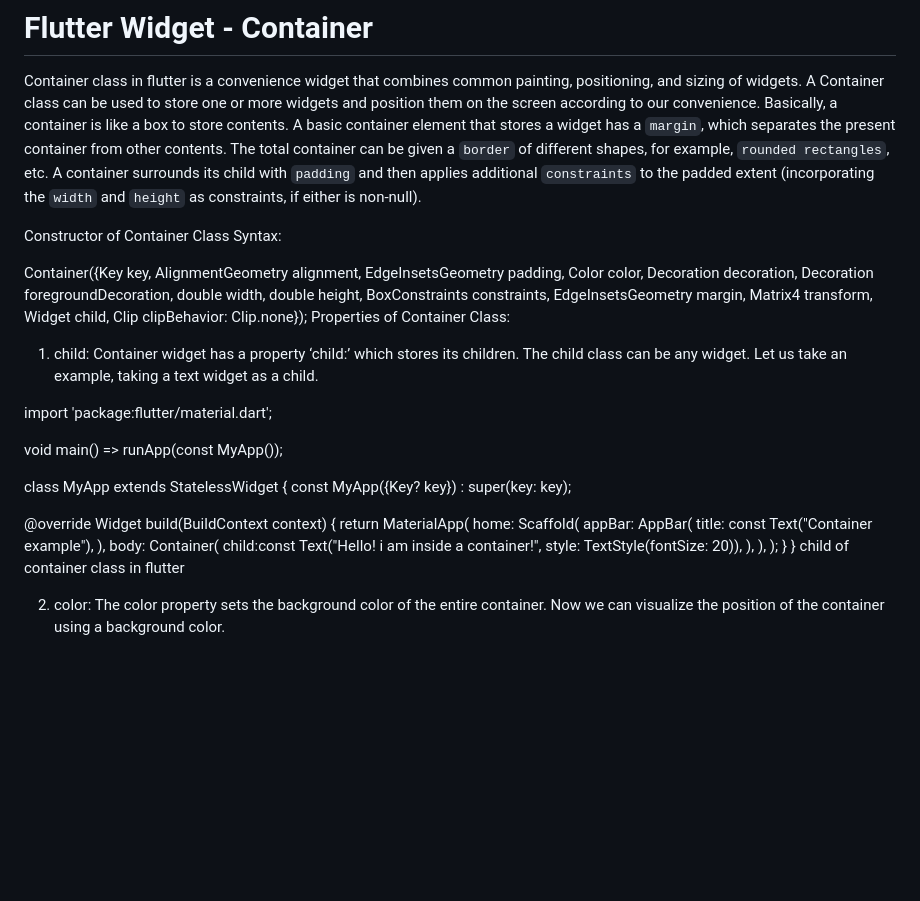
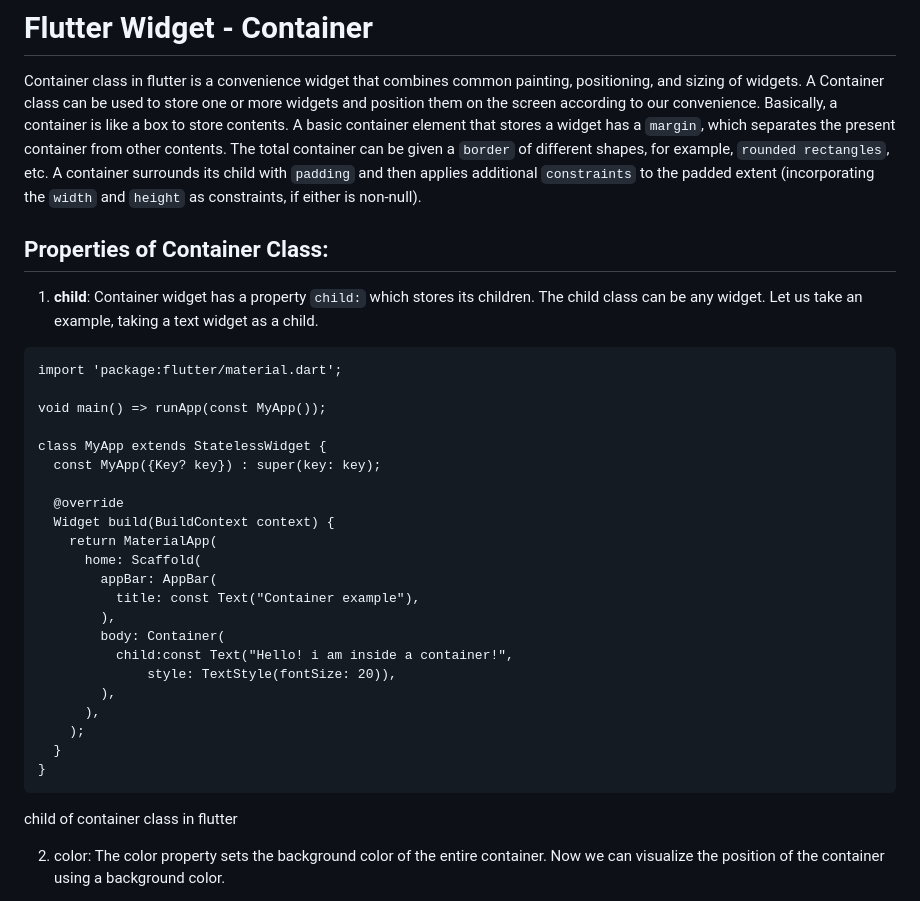
Before and after one commit to paulmagadi/Learn_Flutter, a Markdown page: tutorials/container.md, the part around the change. Rendered like a GitHub page; blank space fills up the shorter version.

````diff
--- a/tutorials/container.md
+++ b/tutorials/container.md
@@ -2,28 +2,11 @@
 Container class in flutter is a convenience widget that combines common painting, positioning, and sizing of widgets. A Container class can be used to store one or more widgets and position them on the screen according to our convenience. Basically, a container is like a box to store contents. A basic container element that stores a widget has a `margin`, which separates the present container from other contents. The total container can be given a `border` of different shapes, for example, `rounded rectangles`, etc. A container surrounds its child with `padding` and then applies additional `constraints` to the padded extent (incorporating the `width` and `height` as constraints, if either is non-null).
 
 
+## Properties of Container Class:
 
-Constructor of Container Class
-Syntax:
+1. **child**:  Container widget has a property `child:` which stores its children. The child class can be any widget. Let us take an example, taking a text widget as a child.
 
-
-Container({Key key,
-           AlignmentGeometry alignment,
-           EdgeInsetsGeometry padding,
-           Color color,
-           Decoration decoration,
-           Decoration foregroundDecoration,
-           double width,
-           double height,
-           BoxConstraints constraints,
-           EdgeInsetsGeometry margin,
-           Matrix4 transform,
-           Widget child,
-           Clip clipBehavior: Clip.none});
-Properties of Container Class:
-
-1. child:  Container widget has a property ‘child:’ which stores its children. The child class can be any widget. Let us take an example, taking a text widget as a child.
-
+```
 import 'package:flutter/material.dart';
 
 void main() => runApp(const MyApp());
@@ -46,6 +29,8 @@ class MyApp extends StatelessWidget {
     );
   }
 }
+```
+
 child of container class in flutter
 
 2. color:  The color property sets the background color of the entire container. Now we can visualize the position of the container using a background color.
````
